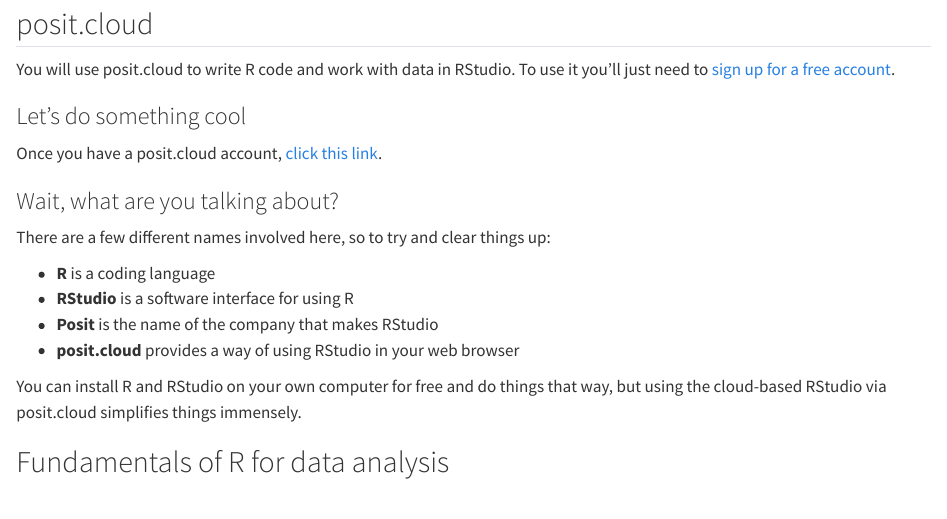
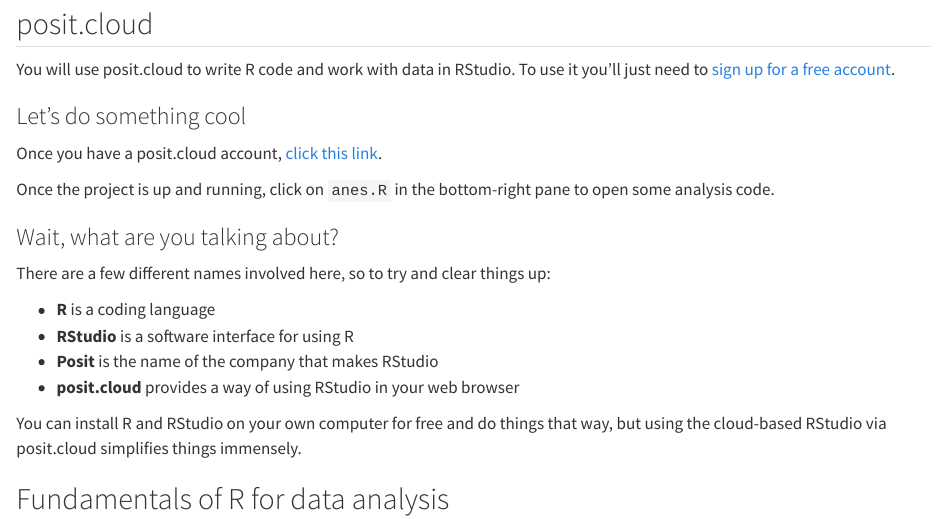
Before and after one commit to robbrotherton/bc2137, a Quarto document (appendix-r-basics.qmd): the page in a window 1100 px wide, from 70 px down. Rendered offline with R 4.5, knitr and Pandoc in place of Quarto, with nearby package versions.

Commit message:
change posit.cloud project link for demo

```diff
--- a/appendix-r-basics.qmd
+++ b/appendix-r-basics.qmd
@@ -8,7 +8,9 @@
 
 ### Let's do something cool
 
-Once you have a posit.cloud account, [click this link](https://posit.cloud/content/6251706).
+Once you have a posit.cloud account, [click this link](https://posit.cloud/content/6498870).
+
+Once the project is up and running, click on `anes.R` in the bottom-right pane to open some analysis code.
 
 
 ### Wait, what are you talking about?
```
Also changed, not shown: docs/search.json, 1 other file.
